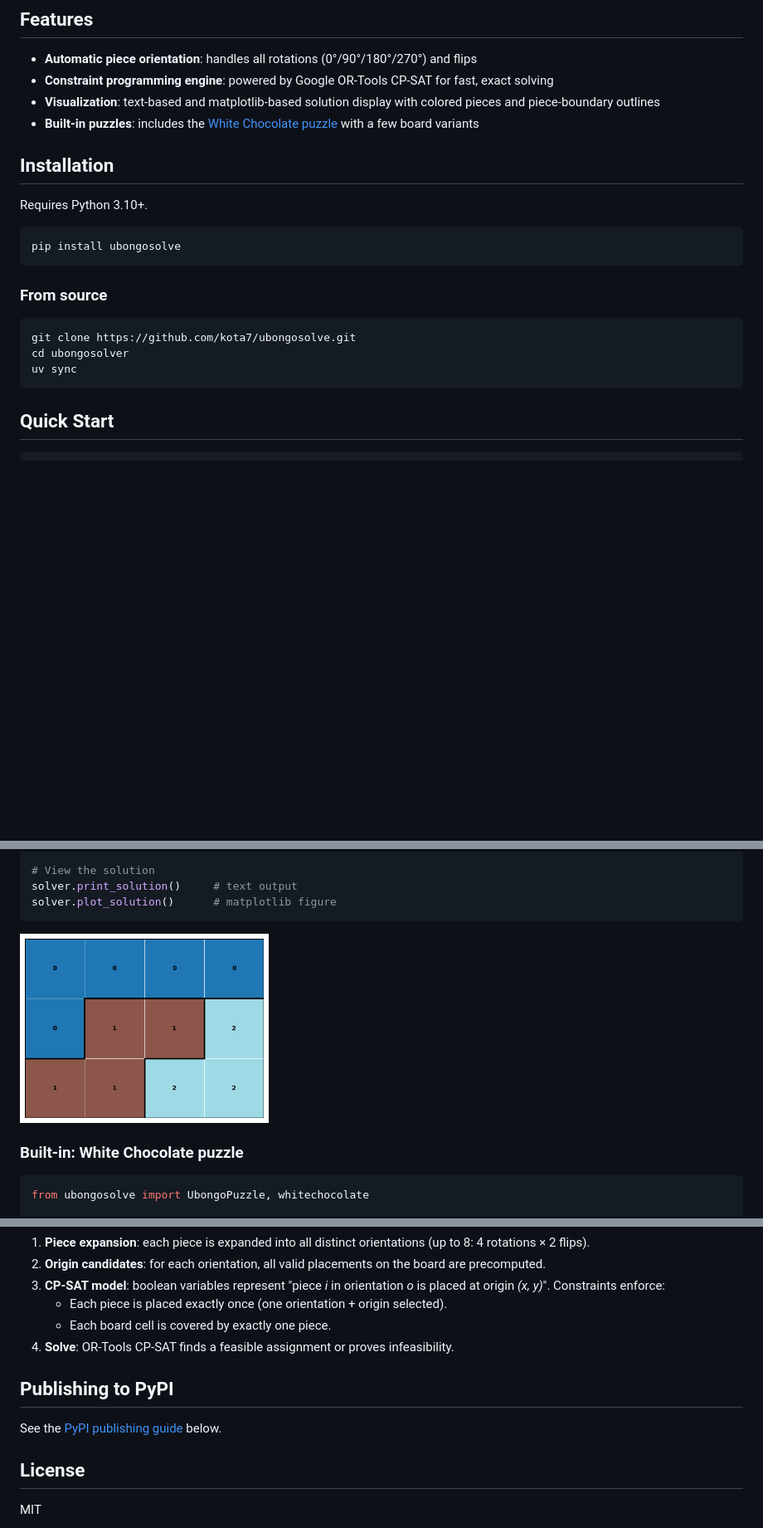
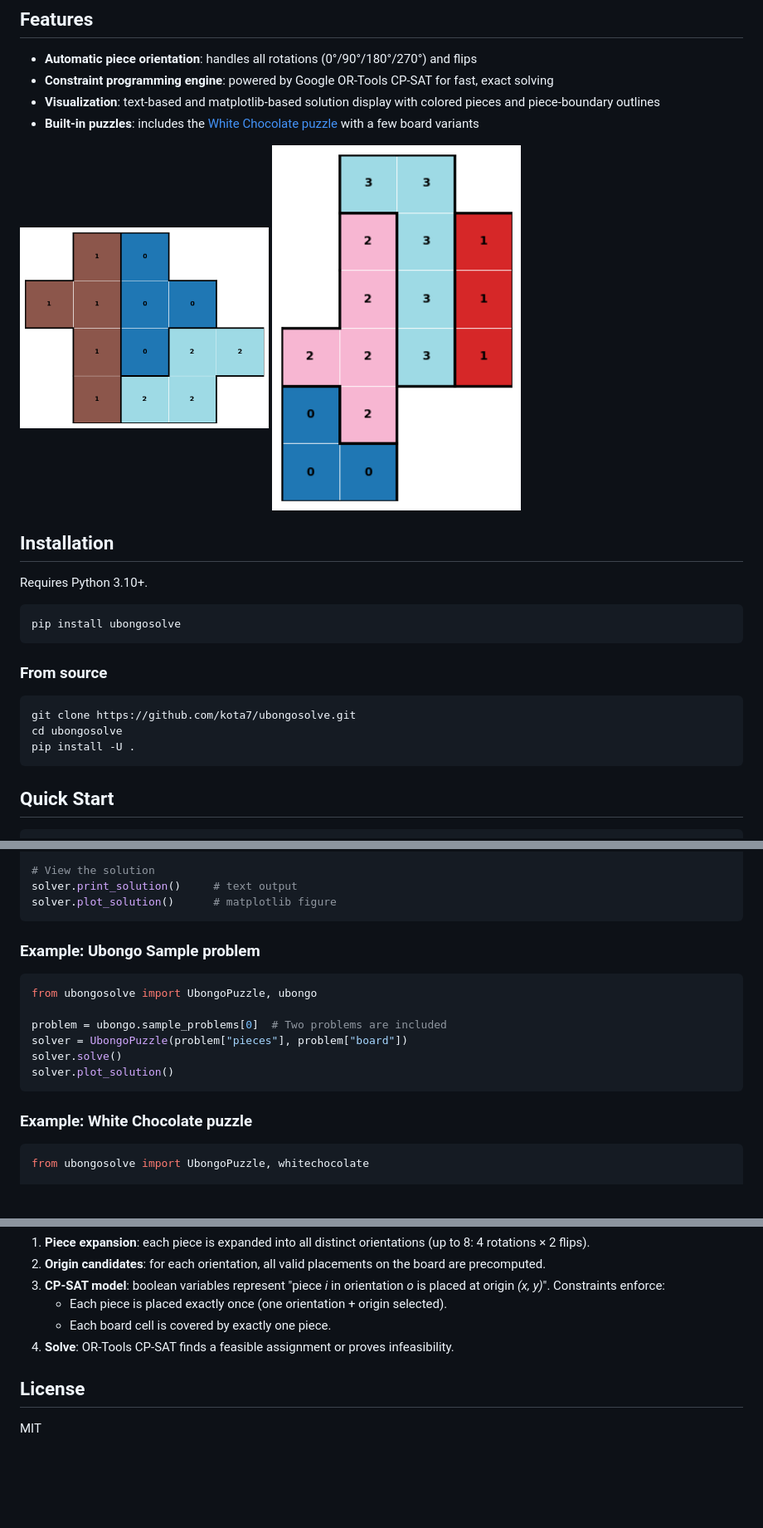
Before and after one commit to kota7/ubongosolve, a Markdown page: README.md, 3 parts joined by grey strips. Shown at 83% size. GitHub-like rendering; pictures changed too: images/output-sample-1.png (added), images/output-sample-2.png (added); blank space fills up the shorter version.

Commit message:
add ubongo sample

````diff
--- a/README.md
+++ b/README.md
@@ -11,6 +11,9 @@ Given a set of polyomino pieces and a board, UbongoSolver finds a placement that
 - **Visualization**: text-based and matplotlib-based solution display with colored pieces and piece-boundary outlines
 - **Built-in puzzles**: includes the [White Chocolate puzzle](https://store.hanayamatoys.co.jp/items/58611532) with a few board variants
 
+
+<img src="images/output-sample-1.png" width="300" /> <img src="images/output-sample-2.png" width="300" />
+
 ## Installation
 
 Requires Python 3.10+.
@@ -23,8 +26,8 @@ pip install ubongosolve
 
 ```bash
 git clone https://github.com/kota7/ubongosolve.git
-cd ubongosolver
-uv sync
+cd ubongosolve
+pip install -U .
 ```
 
 ## Quick Start
@@ -52,9 +55,19 @@ solver.print_solution()     # text output
 solver.plot_solution()      # matplotlib figure
 ```
 
-<img src="images/output-sample.png" width="300" />
 
-### Built-in: White Chocolate puzzle
+### Example: Ubongo Sample problem
+
+```python
+from ubongosolve import UbongoPuzzle, ubongo
+
+problem = ubongo.sample_problems[0]  # Two problems are included
+solver = UbongoPuzzle(problem["pieces"], problem["board"])
+solver.solve()
+solver.plot_solution()
+```
+
+### Example: White Chocolate puzzle
 
 ```python
 from ubongosolve import UbongoPuzzle, whitechocolate
@@ -99,10 +112,6 @@ A board defined by a set of `(x, y)` cell coordinates. Can be any shape — rect
    - Each board cell is covered by exactly one piece.
 4. **Solve**: OR-Tools CP-SAT finds a feasible assignment or proves infeasibility.
 
-## Publishing to PyPI
-
-See the [PyPI publishing guide](#publishing-to-pypi-step-by-step) below.
-
 ## License
 
 MIT
````
Also changed, not shown: 1 other file.
